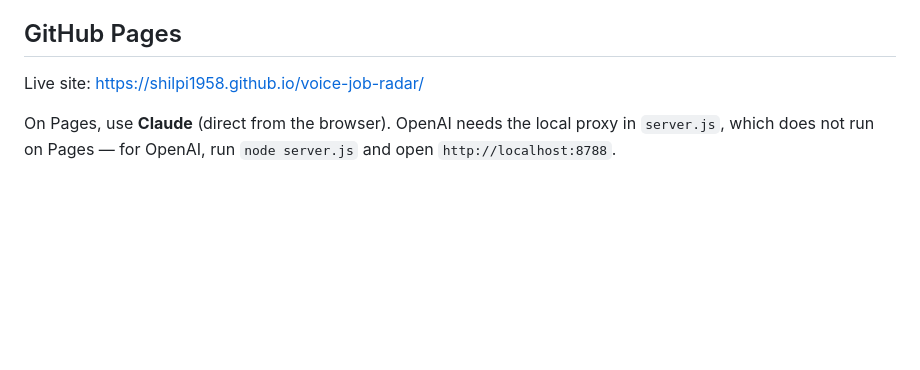
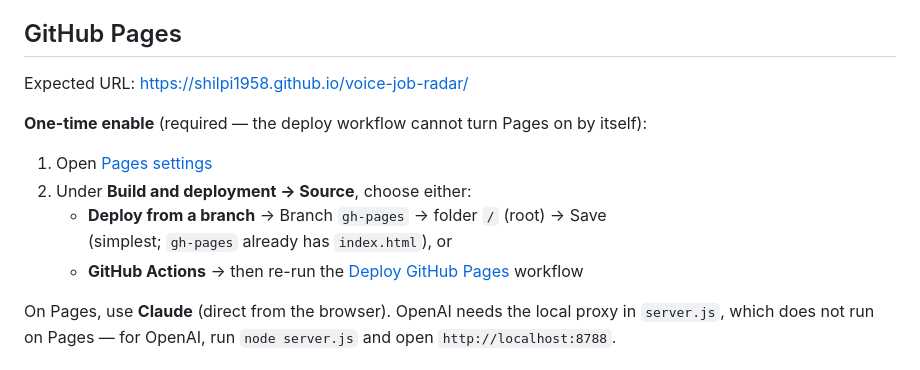
Before and after one commit to shilpi1958/voice-job-radar, a Markdown page: README.md, the part around the change. Drawn GitHub-style; blank space fills up the shorter version.

Commit message:
Document the one-time GitHub Pages enable step.
Co-authored-by: Cursor <cursoragent@cursor.com>

```diff
--- a/README.md
+++ b/README.md
@@ -115,7 +115,15 @@ product: the customization is structural, not decorative.
 
 ## GitHub Pages
 
-Live site: https://shilpi1958.github.io/voice-job-radar/
+Expected URL: https://shilpi1958.github.io/voice-job-radar/
+
+**One-time enable** (required — the deploy workflow cannot turn Pages on by itself):
+
+1. Open [Pages settings](https://github.com/shilpi1958/voice-job-radar/settings/pages)
+2. Under **Build and deployment → Source**, choose either:
+   - **Deploy from a branch** → Branch `gh-pages` → folder `/` (root) → Save
+     (simplest; `gh-pages` already has `index.html`), or
+   - **GitHub Actions** → then re-run the [Deploy GitHub Pages](https://github.com/shilpi1958/voice-job-radar/actions/workflows/pages.yml) workflow
 
 On Pages, use **Claude** (direct from the browser). OpenAI needs the local
 proxy in `server.js`, which does not run on Pages — for OpenAI, run
```
